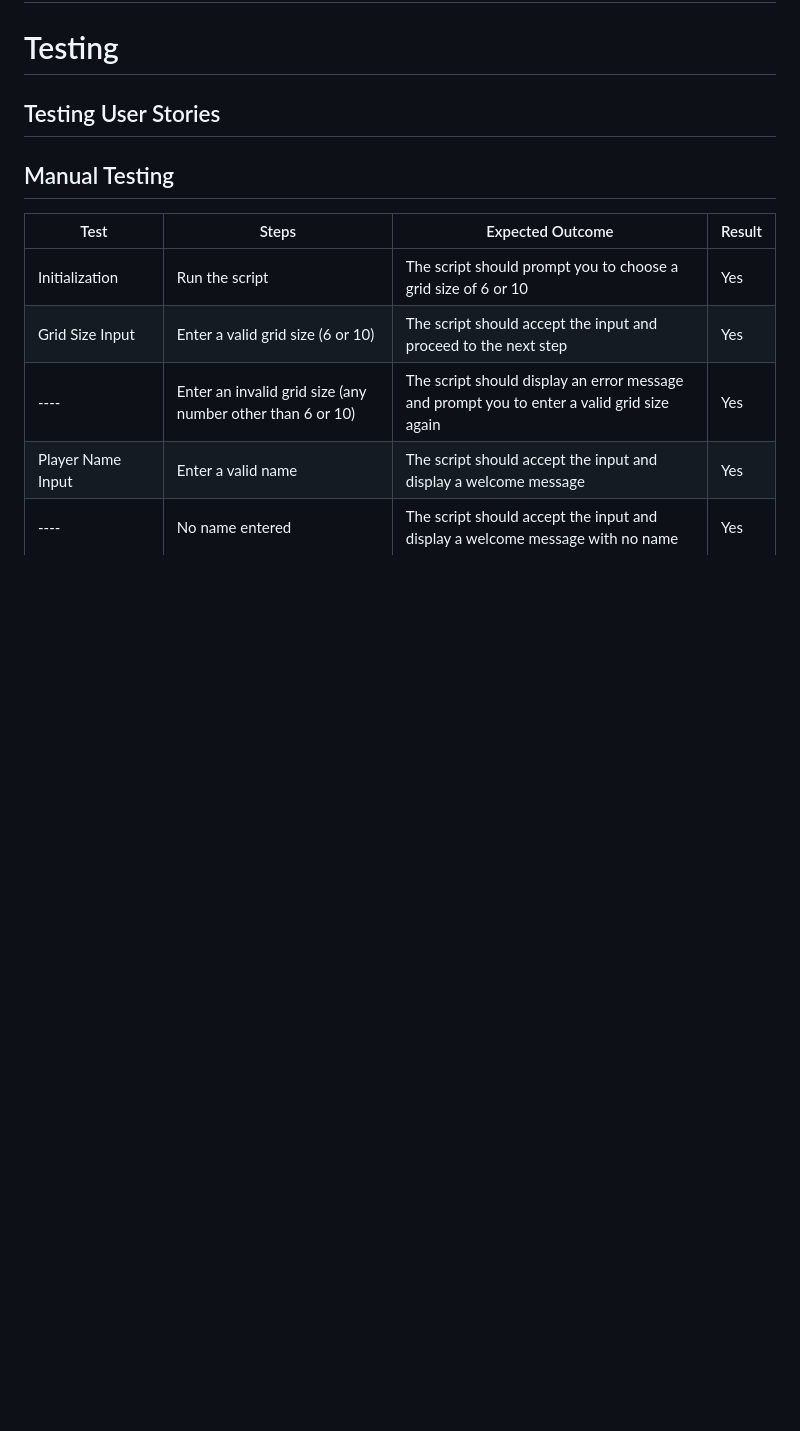
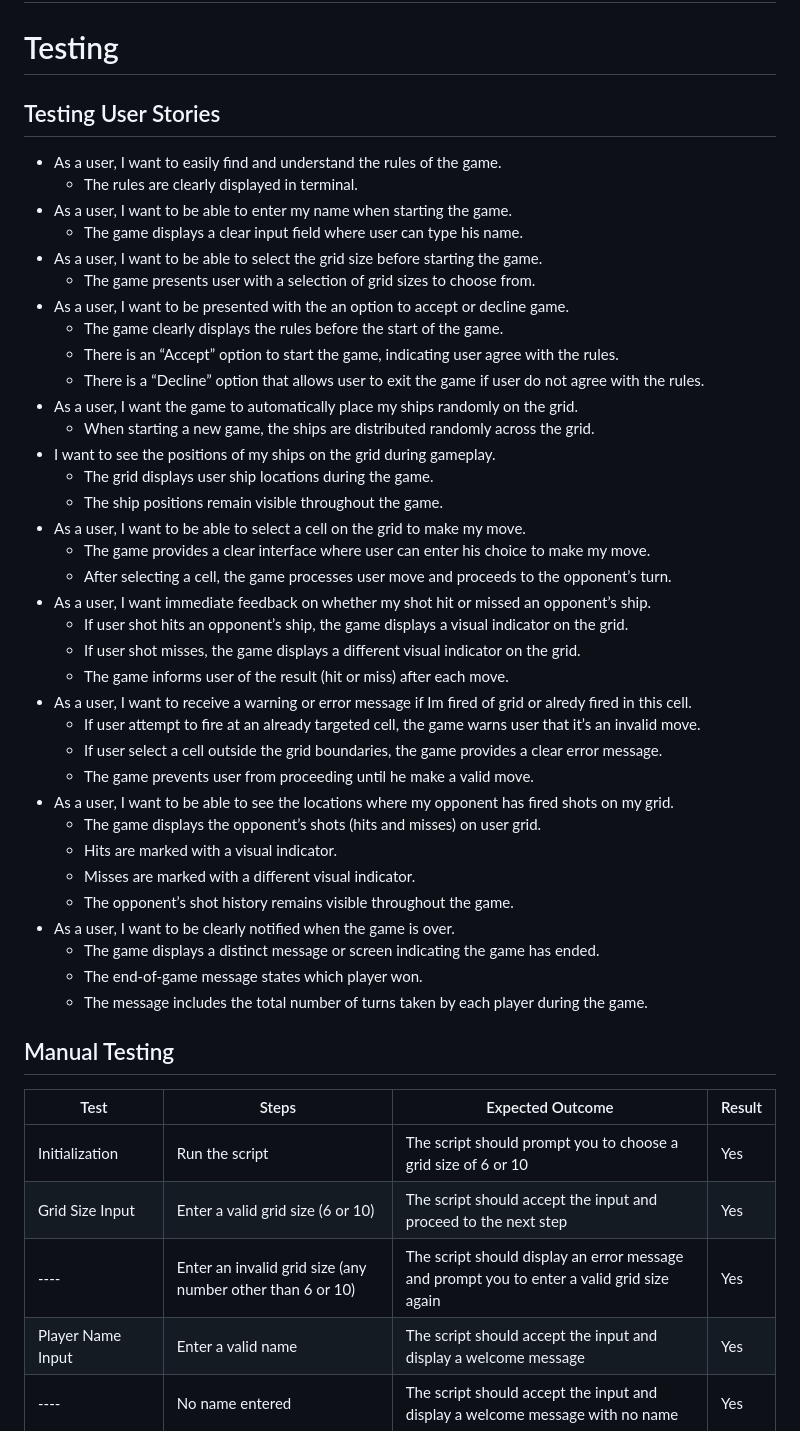
Before and after one commit to AleksandrDenis/PP3-BattleShip, a Markdown page: README.md, the part around the change. GitHub-like rendering; blank space fills up the shorter version.

Commit message:
Update README.md add Testing User Stories section

```diff
--- a/README.md
+++ b/README.md
@@ -99,7 +99,41 @@ Before starting to write code, I began with pseudocode. Pseudocode is an essenti
 
 # Testing
 ## Testing User Stories
-
+* As a user, I want to easily find and understand the rules of the game.
+  * The rules are clearly displayed in terminal.
+* As a user, I want to be able to enter my name when starting the game.
+  * The game displays a clear input field where user can type his name.
+* As a user, I want to be able to select the grid size before starting the game.
+  * The game presents user with a selection of grid sizes to choose from.
+* As a user, I want to be presented with the an option to accept or decline game.
+  * The game clearly displays the rules before the start of the game.
+  * There is an “Accept” option to start the game, indicating user agree with the rules.
+  * There is a “Decline” option that allows user to exit the game if user do not agree with the rules.
+* As a user, I want the game to automatically place my ships randomly on the grid.
+  * When starting a new game, the ships  are distributed randomly across the grid.
+* I want to see the positions of my ships on the grid during gameplay.
+  * The grid displays user ship locations during the game.
+  * The ship positions remain visible throughout the game.
+* As a user, I want to be able to select a cell on the grid to make my move.
+  * The game provides a clear interface where user can enter his choice to make my move.
+  * After selecting a cell, the game processes user move and proceeds to the opponent’s turn.
+* As a user, I want immediate feedback on whether my shot hit or missed an opponent’s ship.
+  * If user shot hits an opponent’s ship, the game displays a visual indicator on the grid.
+  * If user shot misses, the game displays a different visual indicator on the grid.
+  * The game informs user of the result (hit or miss) after each move.
+* As a user, I want to receive a warning or error message if Im fired of grid or alredy fired in this cell.
+   * If user attempt to fire at an already targeted cell, the game warns user that it’s an invalid move.
+   * If user select a cell outside the grid boundaries, the game provides a clear error message.
+   * The game prevents user from proceeding until he make a valid move.
+* As a user, I want to be able to see the locations where my opponent has fired shots on my grid.
+  * The game displays the opponent’s shots (hits and misses) on user grid.
+  * Hits are marked with a visual indicator.
+  * Misses are marked with a different visual indicator.
+  * The opponent’s shot history remains visible throughout the game.
+* As a user, I want to be clearly notified when the game is over.
+   * The game displays a distinct message or screen indicating the game has ended.
+   * The end-of-game message states which player won.
+   * The message includes the total number of turns taken by each player during the game.
 ## Manual Testing
 Test | Steps | Expected Outcome | Result
 --- | --- | --- | ---
```
